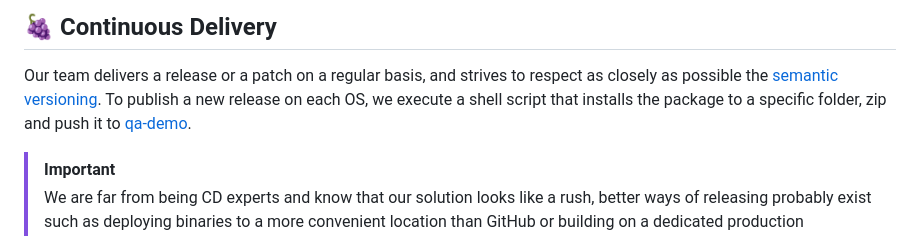
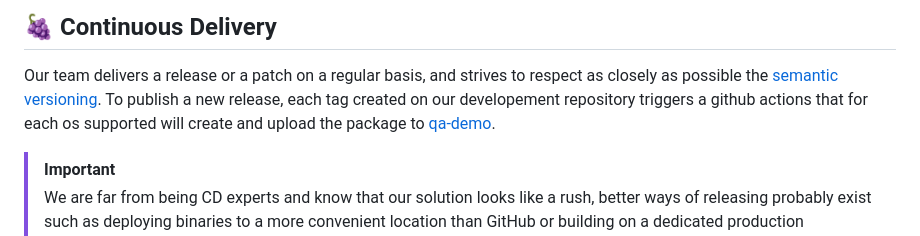
Before and after one commit to matt-charr/qAPP, a Markdown page: README.md, the part around the change. Drawn GitHub-style.

```diff
--- a/README.md
+++ b/README.md
@@ -135,7 +135,7 @@ We could not find any server providers to run our builds and tests on MacOS and
 ## 🍇 Continuous Delivery
 
 Our team delivers a release or a patch on a regular basis, and strives to respect as closely as possible the [semantic versioning](https://semver.org/).
-To publish a new release on each OS, we execute a shell script that installs the package to a specific folder, zip and push it to [qa-demo](https://github.com/matt-charr/qa-demo).
+To publish a new release, each tag created on our developement repository triggers a github actions that for each os supported will create and upload the package to [qa-demo](https://github.com/matt-charr/qa-demo).
 
 > [!IMPORTANT]
 > We are far from being CD experts and know that our solution looks like a rush, better ways of releasing probably exist such as deploying binaries to a more convenient location than GitHub or building on a dedicated production environement. You are more than welcome to suggest improvements or just simply share your CD work styles.
```
